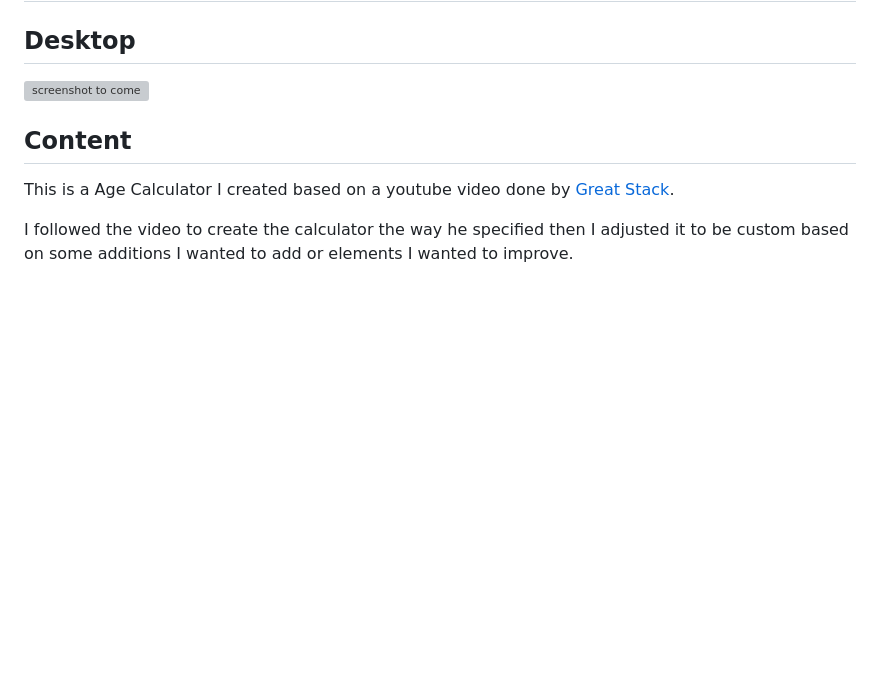
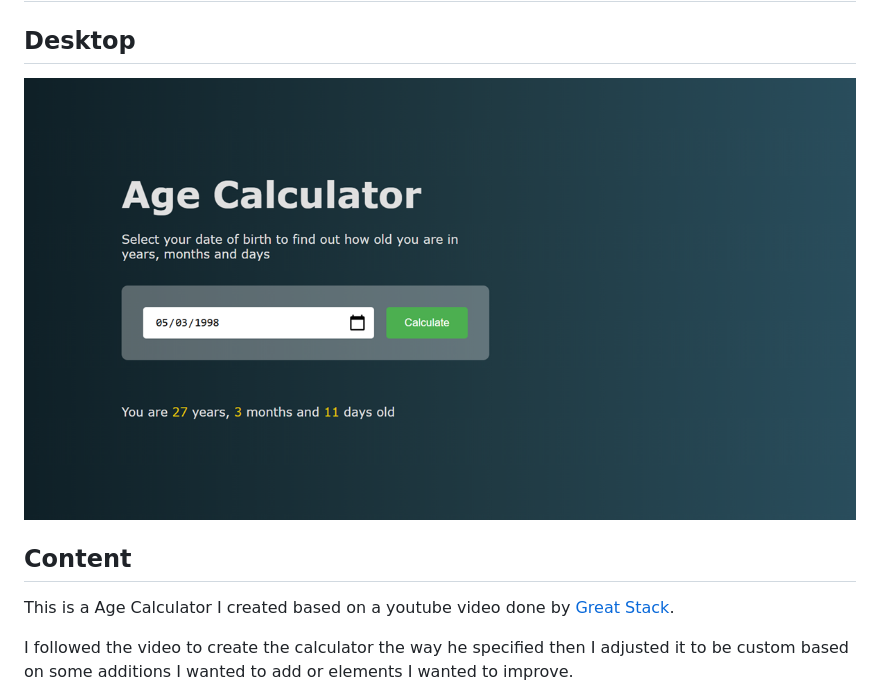
Before and after one commit to carltonjohnson1/age-calculator, a Markdown page: readme.md, the part around the change. Rendered like a GitHub page; pictures changed too: images/preview-screenshot.png (added); blank space fills up the shorter version; grey boxes are pictures that could not be loaded.

```diff
--- a/readme.md
+++ b/readme.md
@@ -2,7 +2,7 @@
 
 ## Desktop
 
-![screenshot to come](./images/preview-screenshot.jpg)
+![screenshot to come](./images/preview-screenshot.png)
 
 ## Content
 
```
Also changed, not shown: 2 other files.
